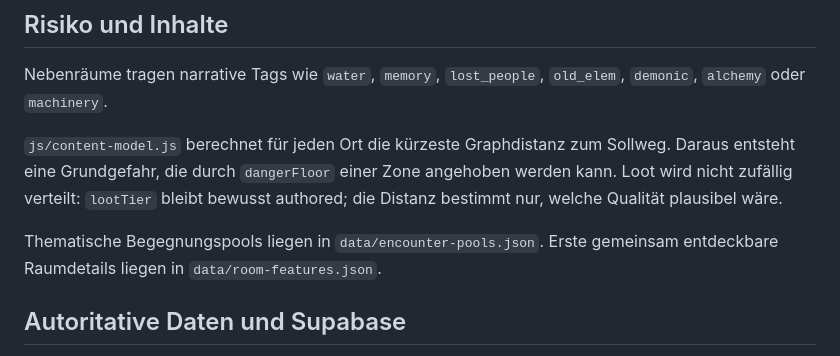
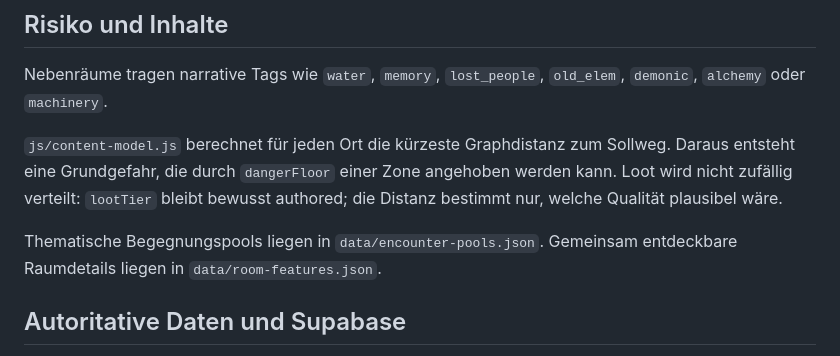
Before and after one commit to litewolf2026/shared-maze-puzzle, a Markdown page: README.md, the part around the change. Rendered like a GitHub page.

Commit message:
Clarify V2 production scope

```diff
--- a/README.md
+++ b/README.md
@@ -30,7 +30,7 @@ Nebenräume tragen narrative Tags wie `water`, `memory`, `lost_people`, `old_ele
 
 `js/content-model.js` berechnet für jeden Ort die kürzeste Graphdistanz zum Sollweg. Daraus entsteht eine Grundgefahr, die durch `dangerFloor` einer Zone angehoben werden kann. Loot wird nicht zufällig verteilt: `lootTier` bleibt bewusst authored; die Distanz bestimmt nur, welche Qualität plausibel wäre.
 
-Thematische Begegnungspools liegen in `data/encounter-pools.json`. Erste gemeinsam entdeckbare Raumdetails liegen in `data/room-features.json`.
+Thematische Begegnungspools liegen in `data/encounter-pools.json`. Gemeinsam entdeckbare Raumdetails liegen in `data/room-features.json`.
 
 ## Autoritative Daten und Supabase
 
```
